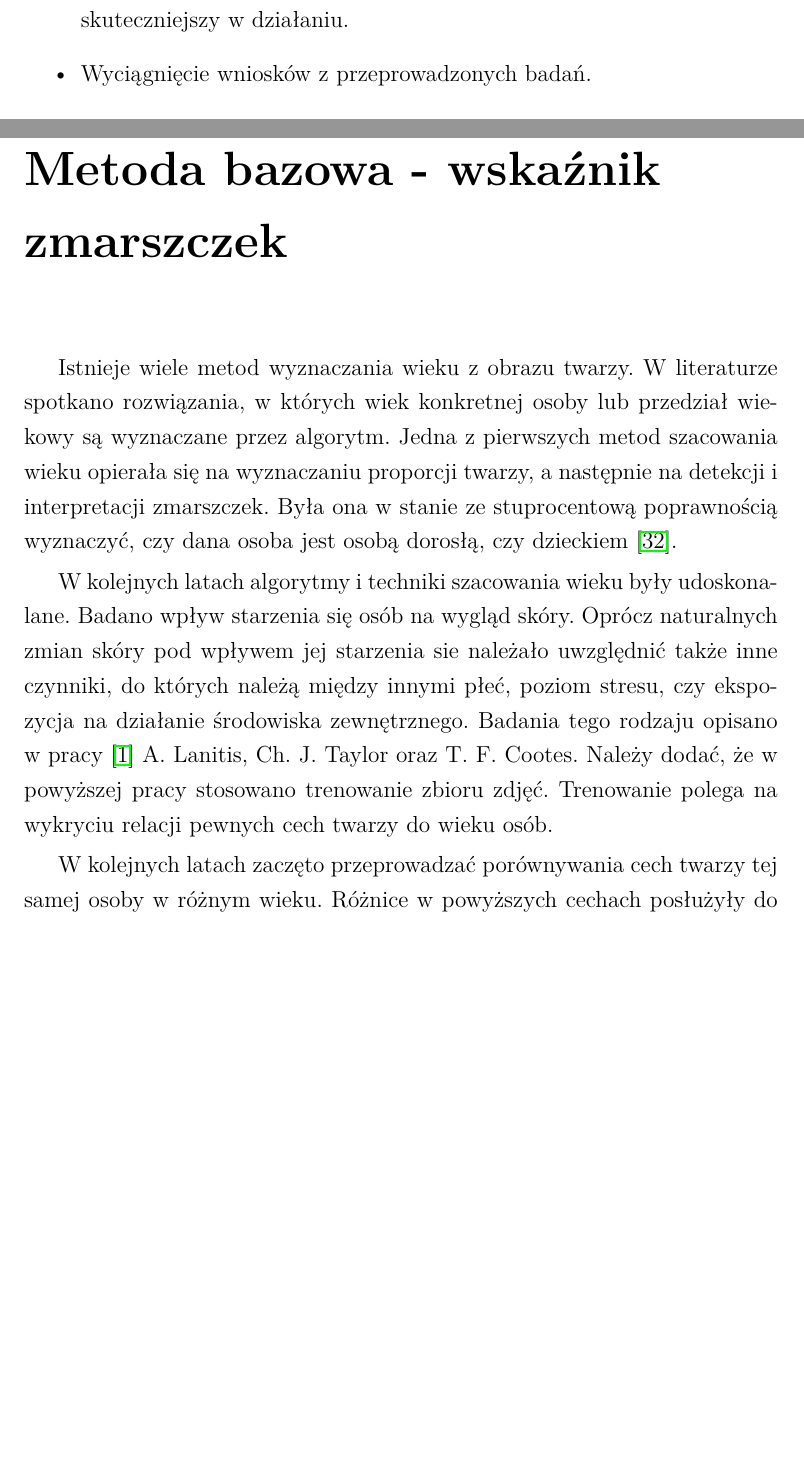
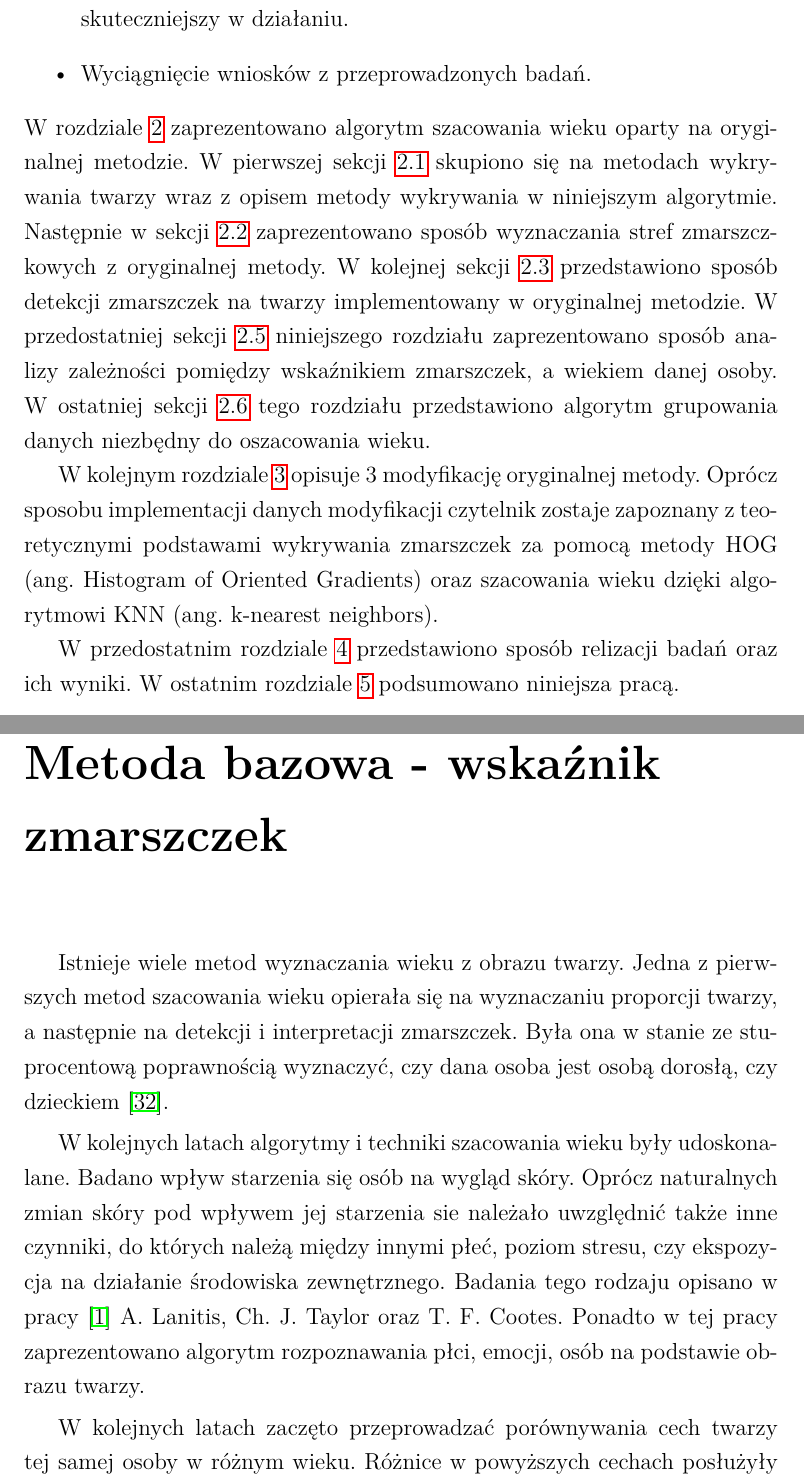
Before and after one commit to MateuszT9333/MagisterkaInfa, a LaTeX thesis (praca.tex): two parts of pages 11 and 13 of 95, joined at a grey line, cut so that both start at the same text, the shorter picture padded with empty space. Compiled offline with pdfLaTeX.

Commit message:
Kolejne poprawki promotorki

```diff
--- a/praca.tex
+++ b/praca.tex
@@ -403,9 +404,24 @@ Karolina Nurzyńska}
+    W rozdziale~\ref{ch:metoda-bazowa---wrinkle-feature} zaprezentowano algorytm szacowania wieku oparty na oryginalnej metodzie.
+    W pierwszej sekcji~\ref{sec:metodaWykrywaniaTwarzy} skupiono się na metodach wykrywania twarzy wraz z opisem metody wykrywania w niniejszym
+    algorytmie.
+    Następnie w sekcji~\ref{sec:wyznaczanieStref} zaprezentowano sposób wyznaczania stref zmarszczkowych z oryginalnej metody.
+    W kolejnej sekcji~\ref{sec:wykrywanie-zmarszczek---detektor-canny} przedstawiono sposób detekcji zmarszczek na twarzy implementowany
+    w oryginalnej metodzie.
+    W przedostatniej sekcji~\ref{sec:algorytmTrenowania} niniejszego rozdziału zaprezentowano sposób analizy % w pracy
+    zależności pomiędzy wskaźnikiem zmarszczek, a wiekiem
+    danej osoby.
+    W ostatniej sekcji~\ref{sec:grupowanieDanych} tego rozdziału przedstawiono algorytm grupowania danych niezbędny do oszacowania wieku.
+
+    W kolejnym rozdziale~\ref{ch:modyfikacje-metody-bazowej} opisuje 3 modyfikację oryginalnej metody.
+    Oprócz sposobu implementacji danych modyfikacji czytelnik zostaje zapoznany z teoretycznymi podstawami wykrywania zmarszczek za
+    pomocą metody HOG (ang. Histogram of Oriented Gradients) oraz szacowania wieku dzięki algorytmowi KNN (ang.  k-nearest neighbors).
+
+    W przedostatnim rozdziale~\ref{ch:badania} przedstawiono sposób relizacji badań oraz ich wyniki.
+    W ostatnim rozdziale~\ref{ch:podsumowanie} podsumowano niniejsza pracą.
 
     \chapter{Metoda bazowa - wskaźnik zmarszczek}\label{ch:metoda-bazowa---wrinkle-feature}
 
     Istnieje wiele metod wyznaczania wieku z obrazu twarzy.
-    W literaturze spotkano rozwiązania, w których wiek konkretnej osoby lub przedział wiekowy są wyznaczane przez
-    algorytm.
     Jedna z pierwszych metod szacowania wieku opierała się na wyznaczaniu proporcji twarzy, a następnie na detekcji i
     interpretacji zmarszczek.
     Była ona w stanie ze stuprocentową poprawnością wyznaczyć, czy dana osoba jest osobą
@@ -420,13 +436,11 @@ Karolina Nurzyńska}
     czynniki, do których należą między innymi
     płeć, poziom stresu, czy ekspozycja na działanie środowiska zewnętrznego.
     Badania tego rodzaju opisano w pracy~\cite{lanitisTaylor} A. Lanitis, Ch. J. Taylor oraz T. F. Cootes.
-    Należy dodać, że w powyższej pracy stosowano trenowanie zbioru zdjęć.
-    Trenowanie polega na wykryciu relacji pewnych cech twarzy do wieku osób.
+    Ponadto w tej pracy zaprezentowano algorytm rozpoznawania płci, emocji, osób na podstawie obrazu twarzy.
 
     W kolejnych latach zaczęto przeprowadzać porównywania cech twarzy tej samej osoby w różnym wieku.
     Różnice w powyższych cechach posłużyły do zbudowania statystyki zmian cech twarzy wraz ze starzeniem się.
     Taka analiza została zaprezentowana w pracy~\cite{ramanthanChelappa} N. Ramanathan oraz R. Chellappa.
-
     Rozwinięciem tego pomysłu była praca~\cite{gengZhou} X. Geng, Z. Zhou i K. Smith-Miles.
     W tym artykule porównywano sekwencje wielu zdjęć twarzy jednej osoby.
     Zdjęcia przestawiały twarz w różnym wieku.
```
Also changed, not shown: Obrazy/person-detection.png, praca.tex (13 more changed lines), 1 other file.
